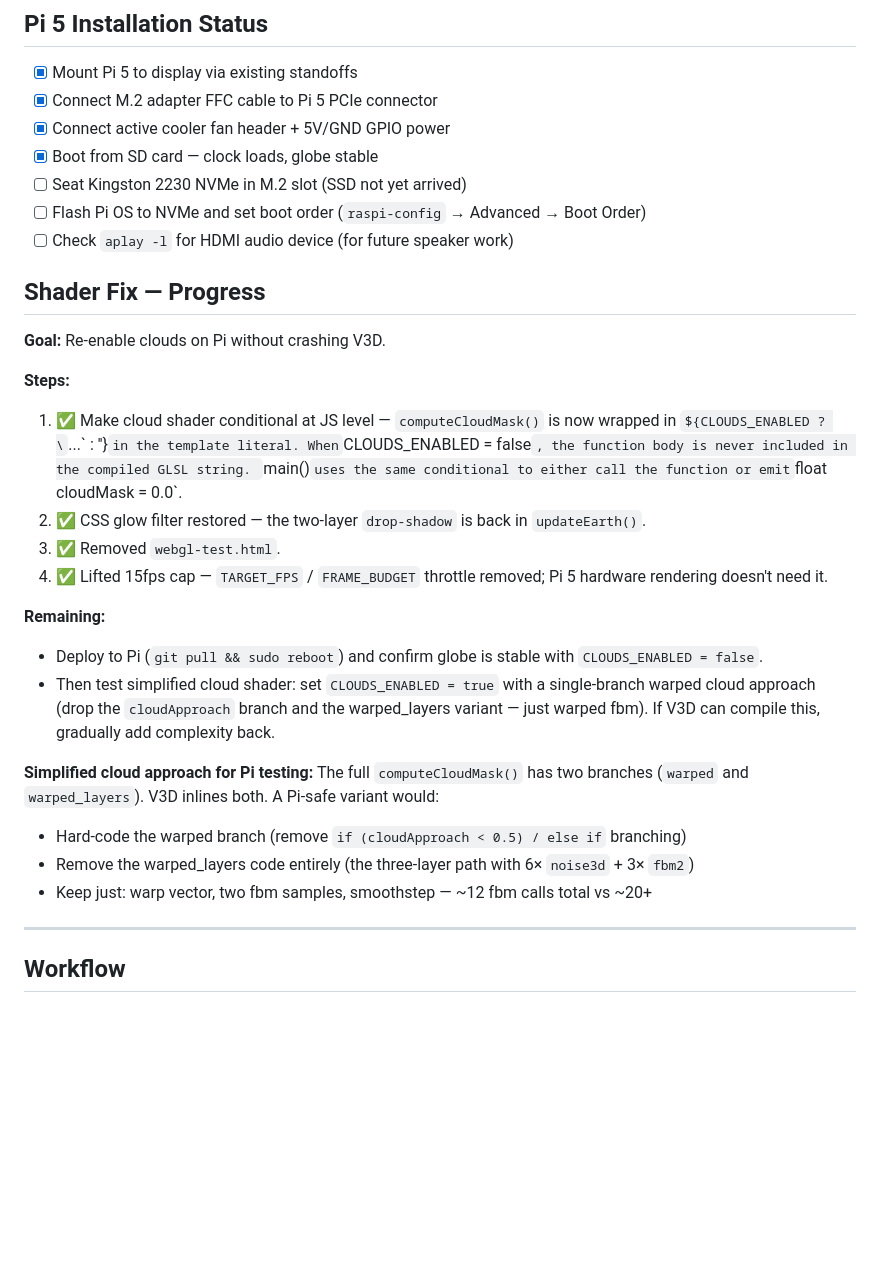
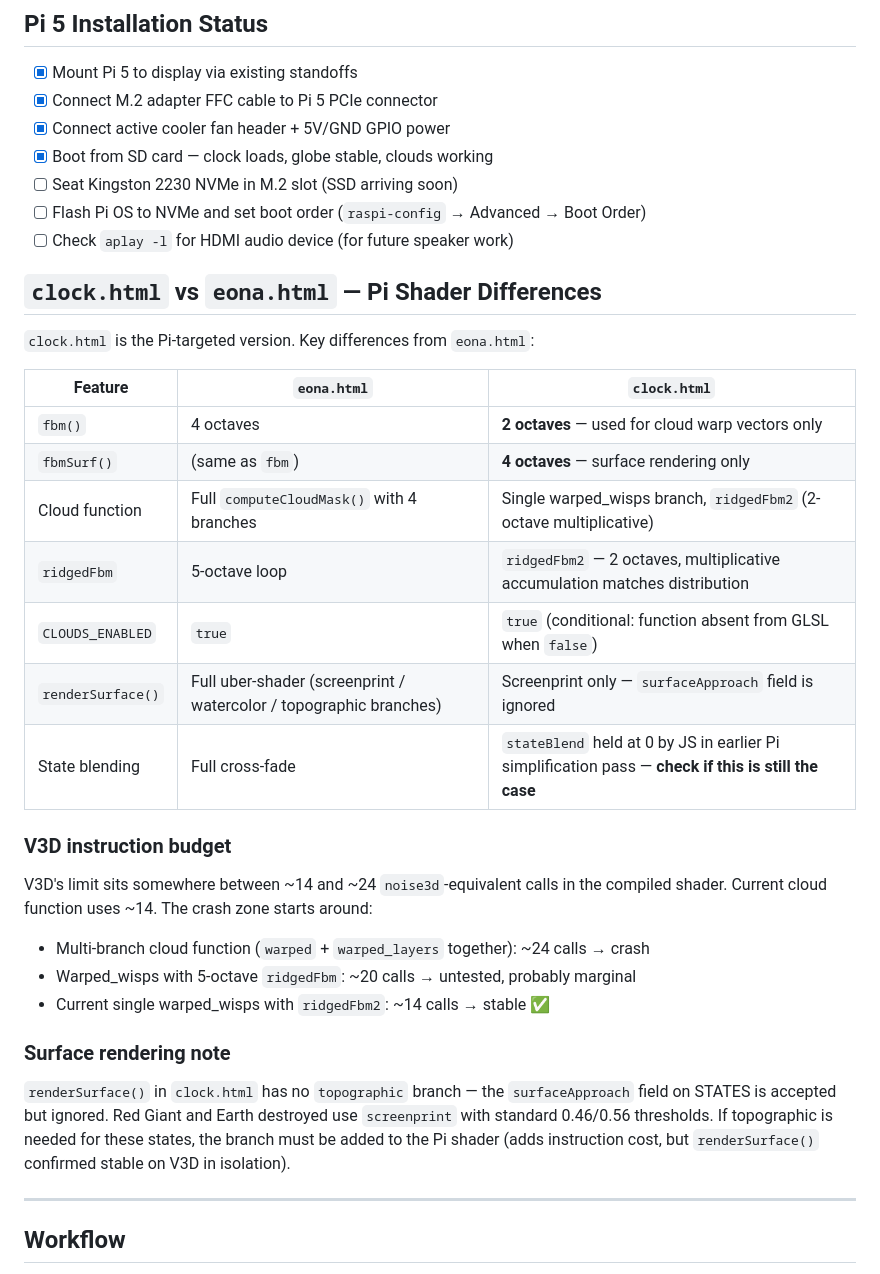
Before and after one commit to owen-thomas/eona-earth, a Markdown page: PI-SETUP.md, the part around one of its changes. GitHub-like rendering; blank space fills up the shorter version.

Commit message:
Update PI-SETUP.md — session progress, shader diff table, V3D budget notes
Co-Authored-By: Claude Sonnet 4.6 <noreply@anthropic.com>

```diff
--- a/PI-SETUP.md
+++ b/PI-SETUP.md
@@ -145,30 +145,33 @@ On this Pi OS version, the package and command are `chromium`, not `chromium-bro
 - [x] Mount Pi 5 to display via existing standoffs
 - [x] Connect M.2 adapter FFC cable to Pi 5 PCIe connector
 - [x] Connect active cooler fan header + 5V/GND GPIO power
-- [x] Boot from SD card — clock loads, globe stable
-- [ ] Seat Kingston 2230 NVMe in M.2 slot (SSD not yet arrived)
+- [x] Boot from SD card — clock loads, globe stable, clouds working
+- [ ] Seat Kingston 2230 NVMe in M.2 slot (SSD arriving soon)
 - [ ] Flash Pi OS to NVMe and set boot order (`raspi-config` → Advanced → Boot Order)
 - [ ] Check `aplay -l` for HDMI audio device (for future speaker work)
 
-## Shader Fix — Progress
+## `clock.html` vs `eona.html` — Pi Shader Differences
 
-**Goal:** Re-enable clouds on Pi without crashing V3D.
+`clock.html` is the Pi-targeted version. Key differences from `eona.html`:
 
-**Steps:**
-1. ✅ Make cloud shader conditional at JS level — `computeCloudMask()` is now wrapped in `${CLOUDS_ENABLED ? \`...\` : ''}` in the template literal. When `CLOUDS_ENABLED = false`, the function body is never included in the compiled GLSL string. `main()` uses the same conditional to either call the function or emit `float cloudMask = 0.0`.
-2. ✅ CSS glow filter restored — the two-layer `drop-shadow` is back in `updateEarth()`.
-3. ✅ Removed `webgl-test.html`.
-4. ✅ Lifted 15fps cap — `TARGET_FPS` / `FRAME_BUDGET` throttle removed; Pi 5 hardware rendering doesn't need it.
+| Feature | `eona.html` | `clock.html` |
+|---------|-------------|--------------|
+| `fbm()` | 4 octaves | **2 octaves** — used for cloud warp vectors only |
+| `fbmSurf()` | (same as `fbm`) | **4 octaves** — surface rendering only |
+| Cloud function | Full `computeCloudMask()` with 4 branches | Single warped_wisps branch, `ridgedFbm2` (2-octave multiplicative) |
+| `ridgedFbm` | 5-octave loop | `ridgedFbm2` — 2 octaves, multiplicative accumulation matches distribution |
+| `CLOUDS_ENABLED` | `true` | `true` (conditional: function absent from GLSL when `false`) |
+| `renderSurface()` | Full uber-shader (screenprint / watercolor / topographic branches) | Screenprint only — `surfaceApproach` field is ignored |
+| State blending | Full cross-fade | `stateBlend` held at 0 by JS in earlier Pi simplification pass — **check if this is still the case** |
 
-**Remaining:**
-- Deploy to Pi (`git pull && sudo reboot`) and confirm globe is stable with `CLOUDS_ENABLED = false`.
-- Then test simplified cloud shader: set `CLOUDS_ENABLED = true` with a single-branch warped cloud approach (drop the `cloudApproach` branch and the warped_layers variant — just warped fbm). If V3D can compile this, gradually add complexity back.
+### V3D instruction budget
+V3D's limit sits somewhere between ~14 and ~24 `noise3d`-equivalent calls in the compiled shader. Current cloud function uses ~14. The crash zone starts around:
+- Multi-branch cloud function (`warped` + `warped_layers` together): ~24 calls → crash
+- Warped_wisps with 5-octave `ridgedFbm`: ~20 calls → untested, probably marginal
+- Current single warped_wisps with `ridgedFbm2`: ~14 calls → stable ✅
 
-**Simplified cloud approach for Pi testing:**
-The full `computeCloudMask()` has two branches (`warped` and `warped_layers`). V3D inlines both. A Pi-safe variant would:
-- Hard-code the warped branch (remove `if (cloudApproach < 0.5) / else if` branching)
-- Remove the warped_layers code entirely (the three-layer path with 6× `noise3d` + 3× `fbm2`)
-- Keep just: warp vector, two fbm samples, smoothstep — ~12 fbm calls total vs ~20+
+### Surface rendering note
+`renderSurface()` in `clock.html` has no `topographic` branch — the `surfaceApproach` field on STATES is accepted but ignored. Red Giant and Earth destroyed use `screenprint` with standard 0.46/0.56 thresholds. If topographic is needed for these states, the branch must be added to the Pi shader (adds instruction cost, but `renderSurface()` confirmed stable on V3D in isolation).
 
 ---
 
```
Also changed, not shown: other parts of PI-SETUP.md (+7 -7 lines).
